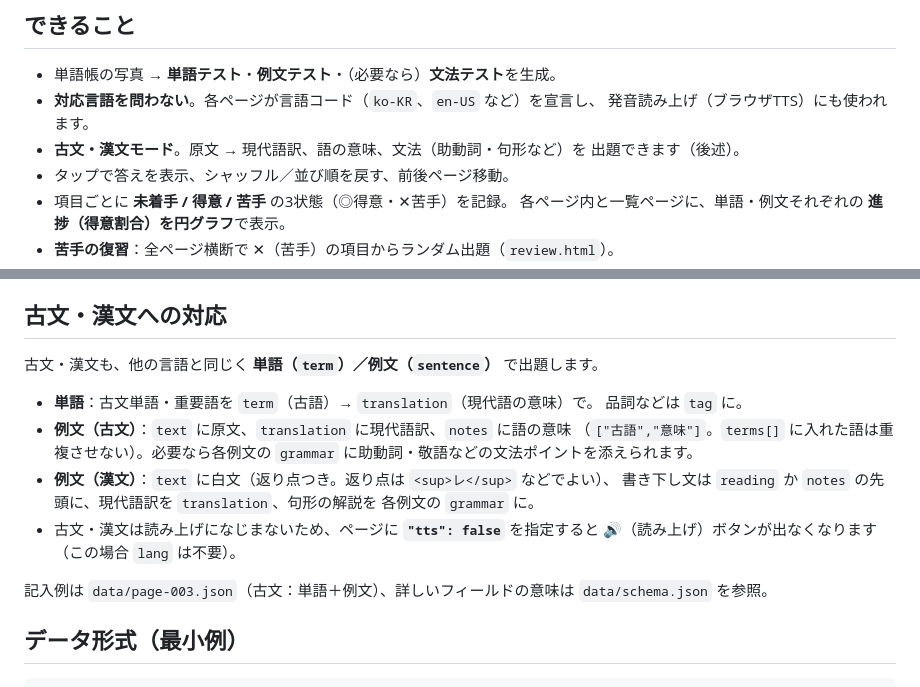
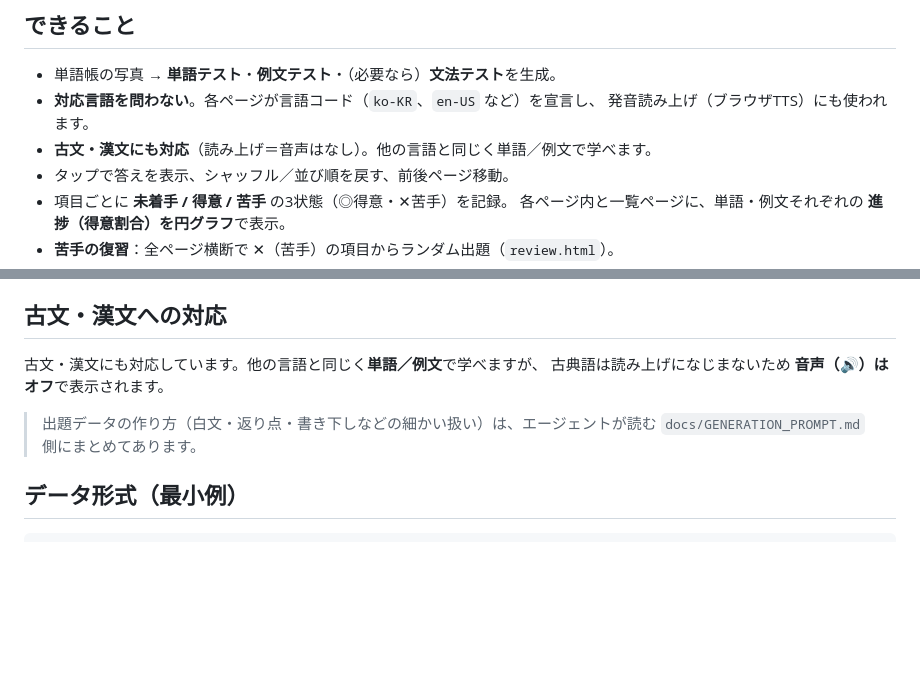
Before and after one commit to Ayuphys789/flashcard-snap-kit, a Markdown page: README.md, 2 parts joined by grey strips. GitHub-like rendering; blank space fills up the shorter version.

Commit message:
docs(readme): slim the 古文・漢文 section to user-facing text
Co-Authored-By: Claude Opus 4.8 <noreply@anthropic.com>

```diff
--- a/README.md
+++ b/README.md
@@ -59,8 +59,7 @@
 - 単語帳の写真 → **単語テスト**・**例文テスト**・（必要なら）**文法テスト**を生成。
 - **対応言語を問わない**。各ページが言語コード（`ko-KR`、`en-US` など）を宣言し、
   発音読み上げ（ブラウザTTS）にも使われます。
-- **古文・漢文モード**。原文 → 現代語訳、語の意味、文法（助動詞・句形など）を
-  出題できます（後述）。
+- **古文・漢文にも対応**（読み上げ＝音声はなし）。他の言語と同じく単語／例文で学べます。
 - タップで答えを表示、シャッフル／並び順を戻す、前後ページ移動。
 - 項目ごとに **未着手 / 得意 / 苦手** の3状態（◎得意・✕苦手）を記録。
   各ページ内と一覧ページに、単語・例文それぞれの **進捗（得意割合）を円グラフ**で表示。
@@ -146,21 +145,11 @@ PC／スマホの中だけで使う。どこにも公開しないので著作権
 
 ## 古文・漢文への対応
 
-古文・漢文も、他の言語と同じく **単語（`term`）／例文（`sentence`）** で出題します。
+古文・漢文にも対応しています。他の言語と同じく**単語／例文**で学べますが、
+古典語は読み上げになじまないため **音声（🔊）はオフ**で表示されます。
 
-- **単語**：古文単語・重要語を `term`（古語）→ `translation`（現代語の意味）で。
-  品詞などは `tag` に。
-- **例文（古文）**：`text` に原文、`translation` に現代語訳、`notes` に語の意味
-  （`["古語","意味"]`。`terms[]` に入れた語は重複させない）。必要なら各例文の `grammar`
-  に助動詞・敬語などの文法ポイントを添えられます。
-- **例文（漢文）**：`text` に白文（返り点つき。返り点は `<sup>レ</sup>` などでよい）、
-  書き下し文は `reading` か `notes` の先頭に、現代語訳を `translation`、句形の解説を
-  各例文の `grammar` に。
-- 古文・漢文は読み上げになじまないため、ページに **`"tts": false`** を指定すると
-  🔊（読み上げ）ボタンが出なくなります（この場合 `lang` は不要）。
-
-記入例は `data/page-003.json`（古文：単語＋例文）、詳しいフィールドの意味は
-`data/schema.json` を参照。
+> 出題データの作り方（白文・返り点・書き下しなどの細かい扱い）は、エージェントが読む
+> `docs/GENERATION_PROMPT.md` 側にまとめてあります。
 
 ## データ形式（最小例）
 
```
